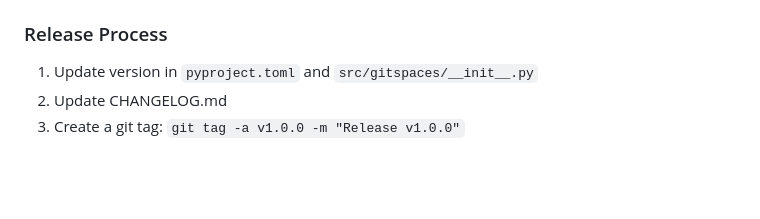
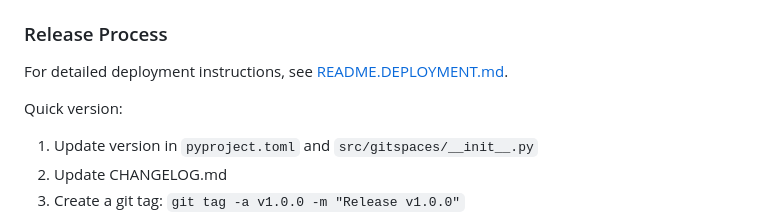
Before and after one commit to davfive/gitspaces, a Markdown page: CONTRIBUTING.md, the part around the change. GitHub-like rendering; blank space fills up the shorter version.

```diff
--- a/CONTRIBUTING.md
+++ b/CONTRIBUTING.md
@@ -198,6 +198,9 @@ Fixes #123
 
 ### Release Process
 
+For detailed deployment instructions, see [README.DEPLOYMENT.md](README.DEPLOYMENT.md).
+
+Quick version:
 1. Update version in `pyproject.toml` and `src/gitspaces/__init__.py`
 2. Update CHANGELOG.md
 3. Create a git tag: `git tag -a v1.0.0 -m "Release v1.0.0"`
```
Also changed, not shown: README.DEPLOYMENT.md (renamed from PYPI_SETUP.md, +6 -2 lines), README.md (+4 -0 lines).
